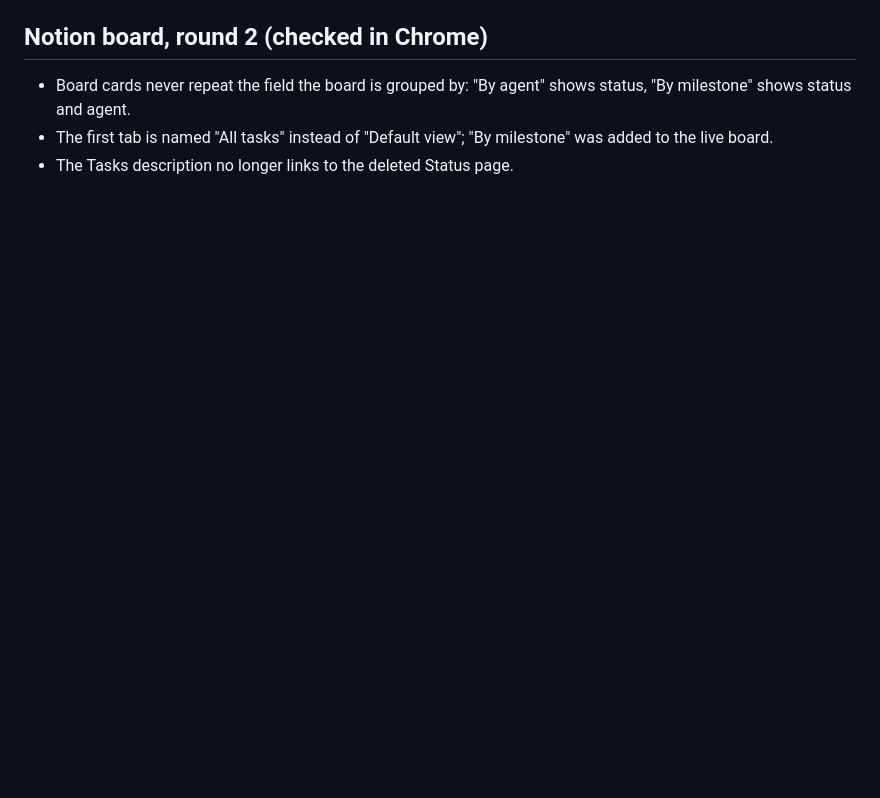
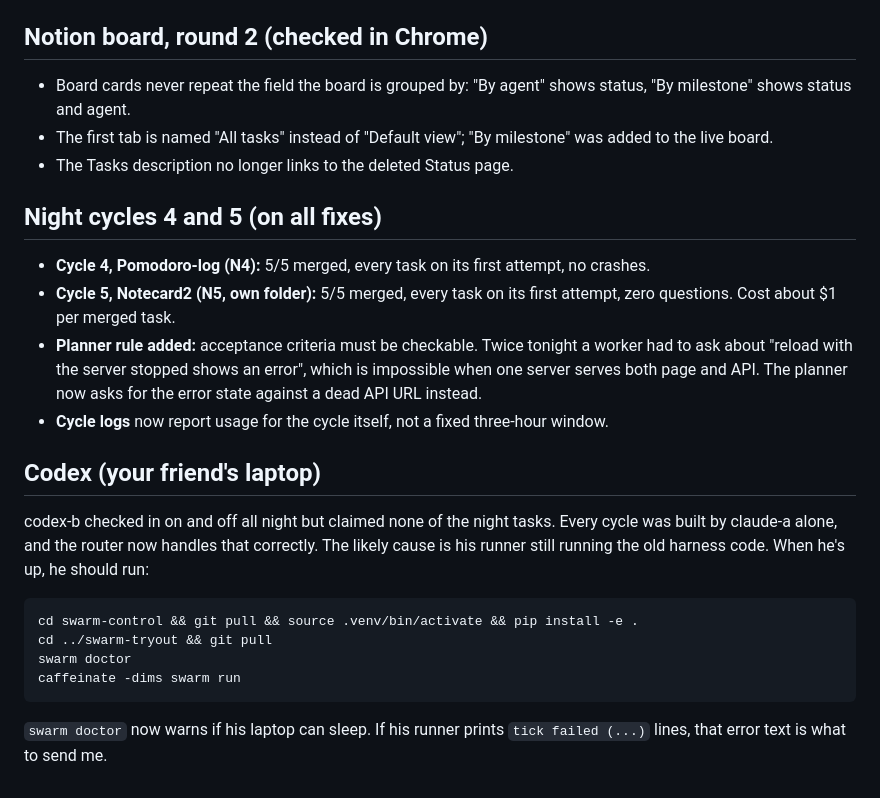
Before and after one commit to aryanpatel142006/swarm-control, a Markdown page: docs/night/2026-09-28-morning.md, the part around the change. GitHub-like rendering; blank space fills up the shorter version.

Commit message:
docs: morning summary, cycles 4-5 and codex steps
Co-Authored-By: Claude Opus 5.5 <noreply@anthropic.com>

````diff
--- a/docs/night/2026-09-28-morning.md
+++ b/docs/night/2026-09-28-morning.md
@@ -50,3 +50,23 @@ Written through the night; newest at the bottom.
 - Board cards never repeat the field the board is grouped by: "By agent" shows status, "By milestone" shows status and agent.
 - The first tab is named "All tasks" instead of "Default view"; "By milestone" was added to the live board.
 - The Tasks description no longer links to the deleted Status page.
+
+## Night cycles 4 and 5 (on all fixes)
+
+- **Cycle 4, Pomodoro-log (N4):** 5/5 merged, every task on its first attempt, no crashes.
+- **Cycle 5, Notecard2 (N5, own folder):** 5/5 merged, every task on its first attempt, zero questions. Cost about $1 per merged task.
+- **Planner rule added:** acceptance criteria must be checkable. Twice tonight a worker had to ask about "reload with the server stopped shows an error", which is impossible when one server serves both page and API. The planner now asks for the error state against a dead API URL instead.
+- **Cycle logs** now report usage for the cycle itself, not a fixed three-hour window.
+
+## Codex (your friend's laptop)
+
+codex-b checked in on and off all night but claimed none of the night tasks. Every cycle was built by claude-a alone, and the router now handles that correctly. The likely cause is his runner still running the old harness code. When he's up, he should run:
+
+```
+cd swarm-control && git pull && source .venv/bin/activate && pip install -e .
+cd ../swarm-tryout && git pull
+swarm doctor
+caffeinate -dims swarm run
+```
+
+`swarm doctor` now warns if his laptop can sleep. If his runner prints `tick failed (...)` lines, that error text is what to send me.
````
